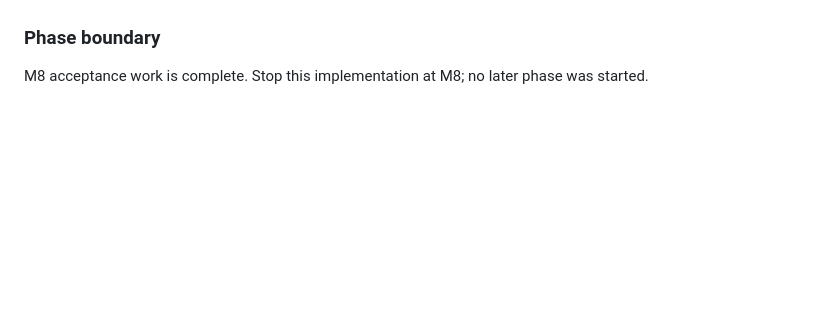
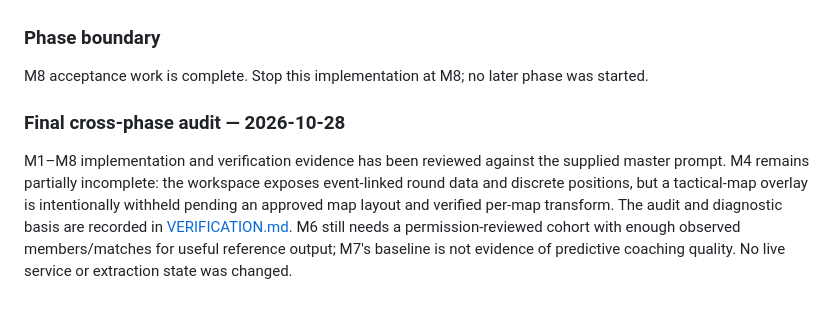
Before and after one commit to usuanhthja279/ranked-observatory, a Markdown page: docs/match-intelligence/PROGRESS.md, the part around the change. Drawn GitHub-style; blank space fills up the shorter version.

```diff
--- a/docs/match-intelligence/PROGRESS.md
+++ b/docs/match-intelligence/PROGRESS.md
@@ -155,3 +155,7 @@ GitHub Actions was not run from this local verification. The M8 follow-up later
 ### Phase boundary
 
 M8 acceptance work is complete. Stop this implementation at M8; no later phase was started.
+
+### Final cross-phase audit — 2026-10-28
+
+M1–M8 implementation and verification evidence has been reviewed against the supplied master prompt. M4 remains partially incomplete: the workspace exposes event-linked round data and discrete positions, but a tactical-map overlay is intentionally withheld pending an approved map layout and verified per-map transform. The audit and diagnostic basis are recorded in [VERIFICATION.md](VERIFICATION.md). M6 still needs a permission-reviewed cohort with enough observed members/matches for useful reference output; M7's baseline is not evidence of predictive coaching quality. No live service or extraction state was changed.
```
Also changed, not shown: docs/match-intelligence/VERIFICATION.md (+10 -0 lines).
